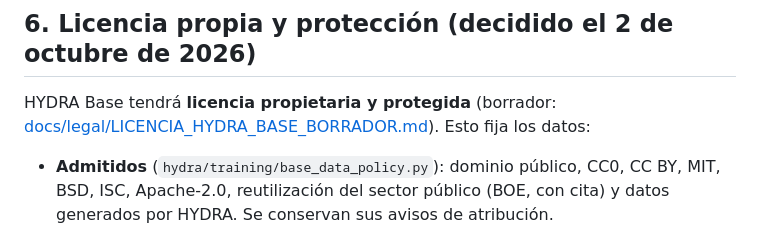
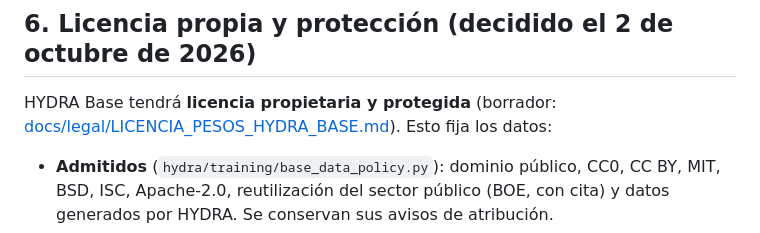
Before and after one commit to infocasaponte-oss/HYDRA-SO, a Markdown page: docs/AUDITORIA_BASES_MODELO_2026-10-02.md, the part around the change. Drawn GitHub-style.

```diff
--- a/docs/AUDITORIA_BASES_MODELO_2026-10-02.md
+++ b/docs/AUDITORIA_BASES_MODELO_2026-10-02.md
@@ -60,7 +60,7 @@ Cómputo de preentrenamiento ≈ 6 × parámetros × tokens; regla orientativa d
 
 ## 6. Licencia propia y protección (decidido el 2 de octubre de 2026)
 
-HYDRA Base tendrá **licencia propietaria y protegida** (borrador: [docs/legal/LICENCIA_HYDRA_BASE_BORRADOR.md](legal/LICENCIA_HYDRA_BASE_BORRADOR.md)). Esto fija los datos:
+HYDRA Base tendrá **licencia propietaria y protegida** (borrador: [docs/legal/LICENCIA_PESOS_HYDRA_BASE.md](legal/LICENCIA_PESOS_HYDRA_BASE.md)). Esto fija los datos:
 
 - **Admitidos** (`hydra/training/base_data_policy.py`): dominio público, CC0, CC BY, MIT, BSD, ISC, Apache-2.0, reutilización del sector público (BOE, con cita) y datos generados por HYDRA. Se conservan sus avisos de atribución.
 - **Rechazados:** *share-alike* (**Wikipedia queda fuera**), *copyleft* (GPL), no comercial, «sin obras derivadas» y licencias desconocidas.
```
Also changed, not shown: docs/legal/LICENCIA_HYDRA_BASE_BORRADOR.md (deleted, +0 -68 lines), docs/legal/LICENCIA_PESOS_HYDRA_BASE.md (added, +74 -0 lines).
